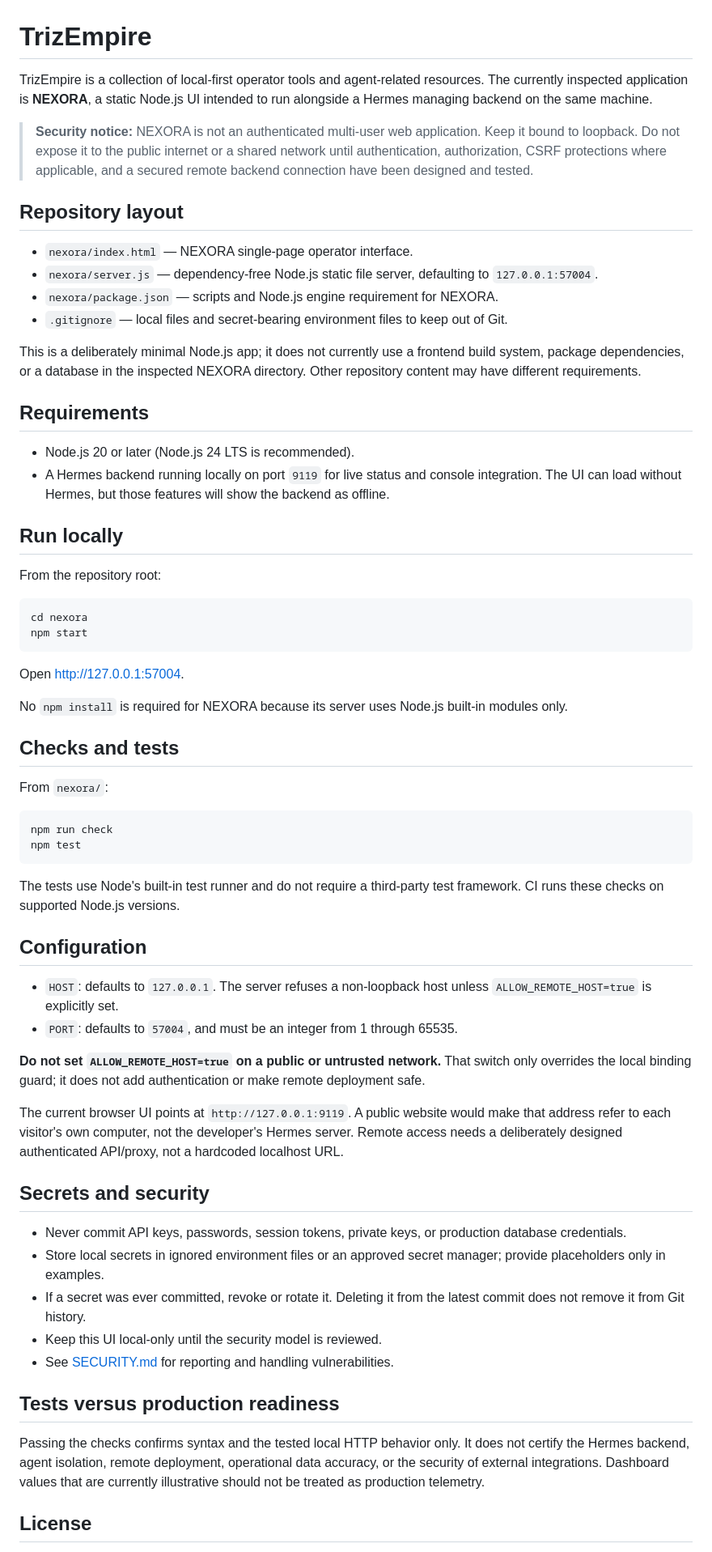
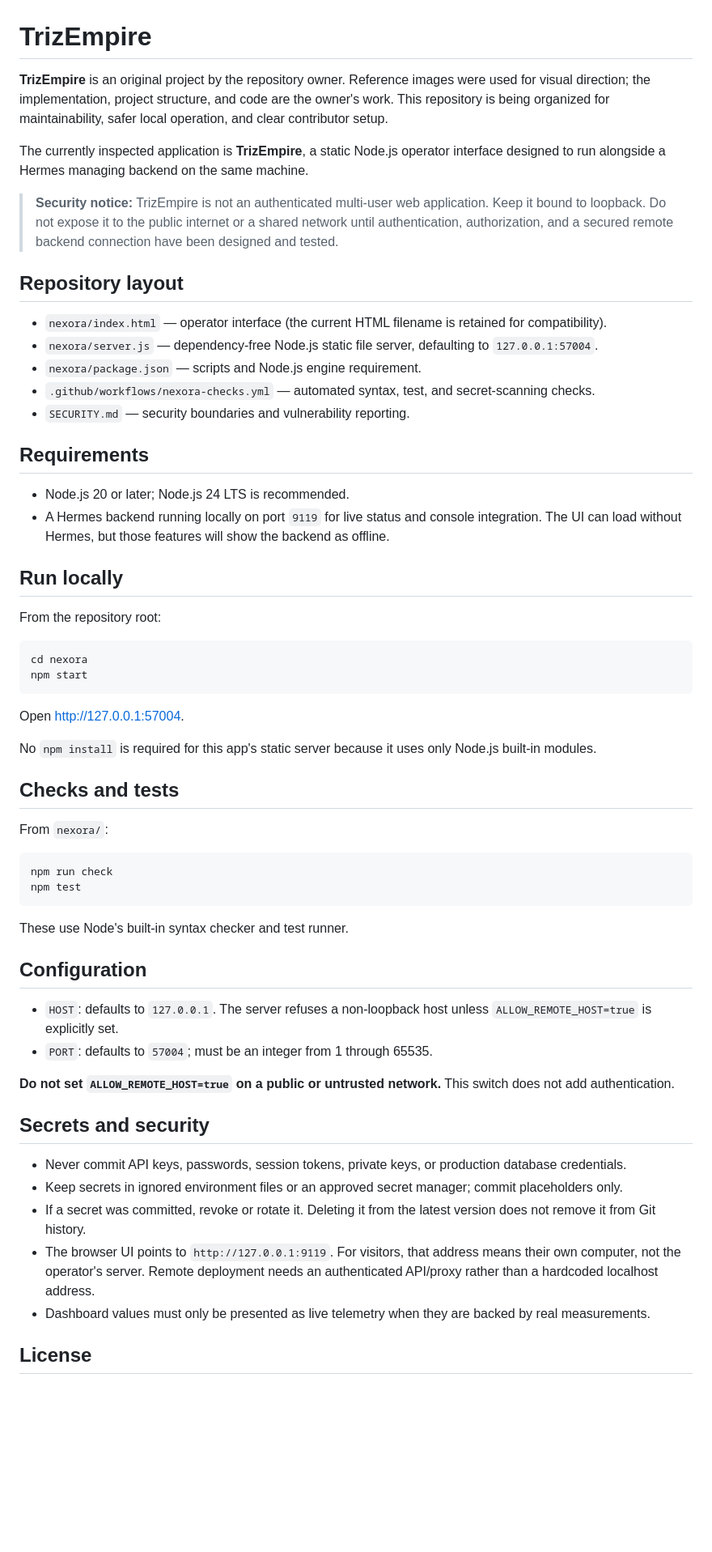
Before and after one commit to itspace204/TrizEmpire, a Markdown page: README.md, the part around one of its changes. Shown at 81% size. Rendered like a GitHub page; blank space fills up the shorter version.

Commit message:
Brand project as TrizEmpire and clarify ownership

````diff
--- a/README.md
+++ b/README.md
@@ -1,21 +1,22 @@
 # TrizEmpire
 
-TrizEmpire is a collection of local-first operator tools and agent-related resources. The currently inspected application is **NEXORA**, a static Node.js UI intended to run alongside a Hermes managing backend on the same machine.
+**TrizEmpire** is an original project by the repository owner. Reference images were used for visual direction; the implementation, project structure, and code are the owner's work. This repository is being organized for maintainability, safer local operation, and clear contributor setup.
 
-> **Security notice:** NEXORA is not an authenticated multi-user web application. Keep it bound to loopback. Do not expose it to the public internet or a shared network until authentication, authorization, CSRF protections where applicable, and a secured remote backend connection have been designed and tested.
+The currently inspected application is **TrizEmpire**, a static Node.js operator interface designed to run alongside a Hermes managing backend on the same machine.
+
+> **Security notice:** TrizEmpire is not an authenticated multi-user web application. Keep it bound to loopback. Do not expose it to the public internet or a shared network until authentication, authorization, and a secured remote backend connection have been designed and tested.
 
 ## Repository layout
 
-- `nexora/index.html` — NEXORA single-page operator interface.
+- `nexora/index.html` — operator interface (the current HTML filename is retained for compatibility).
 - `nexora/server.js` — dependency-free Node.js static file server, defaulting to `127.0.0.1:57004`.
-- `nexora/package.json` — scripts and Node.js engine requirement for NEXORA.
-- `.gitignore` — local files and secret-bearing environment files to keep out of Git.
-
-This is a deliberately minimal Node.js app; it does not currently use a frontend build system, package dependencies, or a database in the inspected NEXORA directory. Other repository content may have different requirements.
+- `nexora/package.json` — scripts and Node.js engine requirement.
+- `.github/workflows/nexora-checks.yml` — automated syntax, test, and secret-scanning checks.
+- `SECURITY.md` — security boundaries and vulnerability reporting.
 
 ## Requirements
 
-- Node.js 20 or later (Node.js 24 LTS is recommended).
+- Node.js 20 or later; Node.js 24 LTS is recommended.
 - A Hermes backend running locally on port `9119` for live status and console integration. The UI can load without Hermes, but those features will show the backend as offline.
 
 ## Run locally
@@ -29,7 +30,7 @@ npm start
 
 Open [http://127.0.0.1:57004](http://127.0.0.1:57004).
 
-No `npm install` is required for NEXORA because its server uses Node.js built-in modules only.
+No `npm install` is required for this app's static server because it uses only Node.js built-in modules.
 
 ## Checks and tests
 
@@ -40,28 +41,22 @@ npm run check
 npm test
 ```
 
-The tests use Node's built-in test runner and do not require a third-party test framework. CI runs these checks on supported Node.js versions.
+These use Node's built-in syntax checker and test runner.
 
 ## Configuration
 
 - `HOST`: defaults to `127.0.0.1`. The server refuses a non-loopback host unless `ALLOW_REMOTE_HOST=true` is explicitly set.
-- `PORT`: defaults to `57004`, and must be an integer from 1 through 65535.
+- `PORT`: defaults to `57004`; must be an integer from 1 through 65535.
 
-**Do not set `ALLOW_REMOTE_HOST=true` on a public or untrusted network.** That switch only overrides the local binding guard; it does not add authentication or make remote deployment safe.
-
-The current browser UI points at `http://127.0.0.1:9119`. A public website would make that address refer to each visitor's own computer, not the developer's Hermes server. Remote access needs a deliberately designed authenticated API/proxy, not a hardcoded localhost URL.
+**Do not set `ALLOW_REMOTE_HOST=true` on a public or untrusted network.** This switch does not add authentication.
 
 ## Secrets and security
 
 - Never commit API keys, passwords, session tokens, private keys, or production database credentials.
-- Store local secrets in ignored environment files or an approved secret manager; provide placeholders only in examples.
-- If a secret was ever committed, revoke or rotate it. Deleting it from the latest commit does not remove it from Git history.
-- Keep this UI local-only until the security model is reviewed.
-- See [SECURITY.md](SECURITY.md) for reporting and handling vulnerabilities.
-
-## Tests versus production readiness
-
-Passing the checks confirms syntax and the tested local HTTP behavior only. It does not certify the Hermes backend, agent isolation, remote deployment, operational data accuracy, or the security of external integrations. Dashboard values that are currently illustrative should not be treated as production telemetry.
+- Keep secrets in ignored environment files or an approved secret manager; commit placeholders only.
+- If a secret was committed, revoke or rotate it. Deleting it from the latest version does not remove it from Git history.
+- The browser UI points to `http://127.0.0.1:9119`. For visitors, that address means their own computer, not the operator's server. Remote deployment needs an authenticated API/proxy rather than a hardcoded localhost address.
+- Dashboard values must only be presented as live telemetry when they are backed by real measurements.
 
 ## License
 
````
Also changed, not shown: other parts of README.md (+1 -1 lines).
